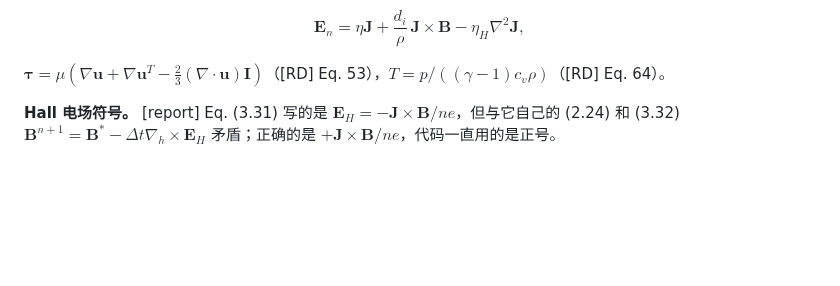
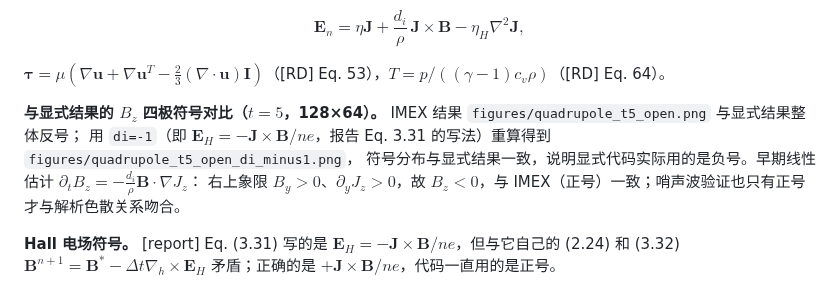
Before and after one commit to ZefengChen-Kairos/diffusionIMEX, a Markdown page: hallmhd/README.md, the part around the change. GitHub-like rendering; blank space fills up the shorter version.

Commit message:
hallmhd: t=5 quadrupole with d_i=-1 reproduces the explicit result's sign; README note
Co-Authored-By: Claude Opus 5.5 <noreply@anthropic.com>
Claude-Session: https://claude.ai/code/session_019Du6m1KxgPHMsCBhgXeaiW

```diff
--- a/hallmhd/README.md
+++ b/hallmhd/README.md
@@ -36,6 +36,11 @@ $$
 $$
 
 $\boldsymbol\tau=\mu(\nabla\mathbf u+\nabla\mathbf u^{T}-\tfrac23(\nabla\cdot\mathbf u)\mathbf I)$（[RD] Eq. 53），$T=p/((\gamma-1)c_v\rho)$（[RD] Eq. 64）。
+
+**与显式结果的 $B_z$ 四极符号对比（$t=5$，128×64）。** IMEX 结果 `figures/quadrupole_t5_open.png` 与显式结果整体反号；
+用 `di=-1`（即 $\mathbf E_H=-\mathbf J\times\mathbf B/ne$，报告 Eq. 3.31 的写法）重算得到 `figures/quadrupole_t5_open_di_minus1.png`，
+符号分布与显式结果一致，说明显式代码实际用的是负号。早期线性估计 $\partial_tB_z=-\frac{d_i}{\rho}\mathbf B\cdot\nabla J_z$：
+右上象限 $B_y>0$、$\partial_yJ_z>0$，故 $B_z<0$，与 IMEX（正号）一致；哨声波验证也只有正号才与解析色散关系吻合。
 
 **Hall 电场符号。** [report] Eq. (3.31) 写的是 $\mathbf E_H=-\mathbf J\times\mathbf B/ne$，但与它自己的 (2.24) 和 (3.32)
 $\mathbf B^{n+1}=\mathbf B^*-\Delta t\nabla_h\times\mathbf E_H$ 矛盾；正确的是 $+\mathbf J\times\mathbf B/ne$，代码一直用的是正号。
```
Also changed, not shown: hallmhd/figures/quadrupole_t5_open_di_minus1.png (added).
